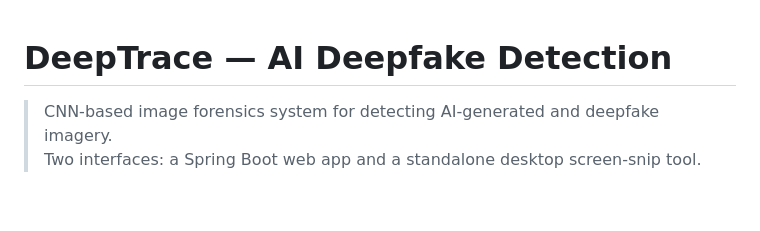
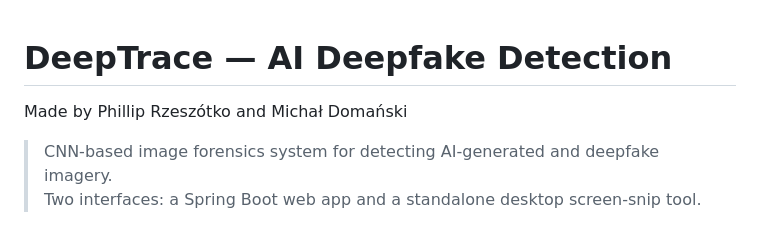
Before and after one commit to firiusz123/Deepfake-detection, a Markdown page: README.md, the part around the change. Drawn GitHub-style; blank space fills up the shorter version.

```diff
--- a/README.md
+++ b/README.md
@@ -1,5 +1,5 @@
 # DeepTrace — AI Deepfake Detection
-
+Made by Phillip Rzeszótko and Michał Domański
 > CNN-based image forensics system for detecting AI-generated and deepfake imagery.
 > Two interfaces: a Spring Boot web app and a standalone desktop screen-snip tool.
 
```
